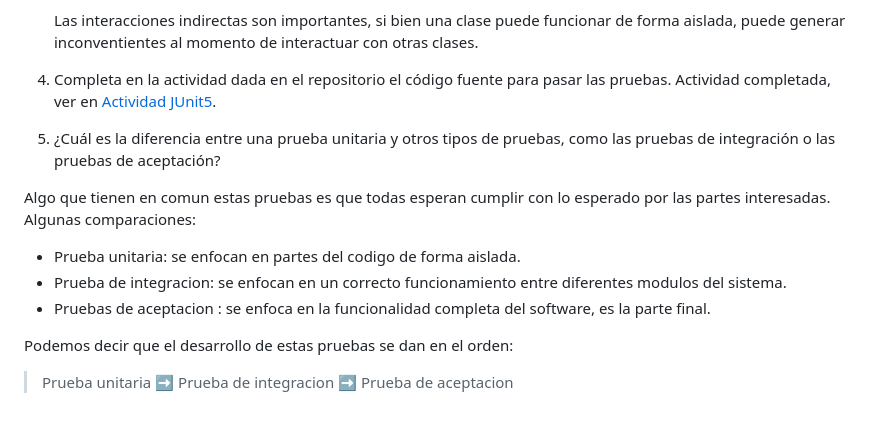
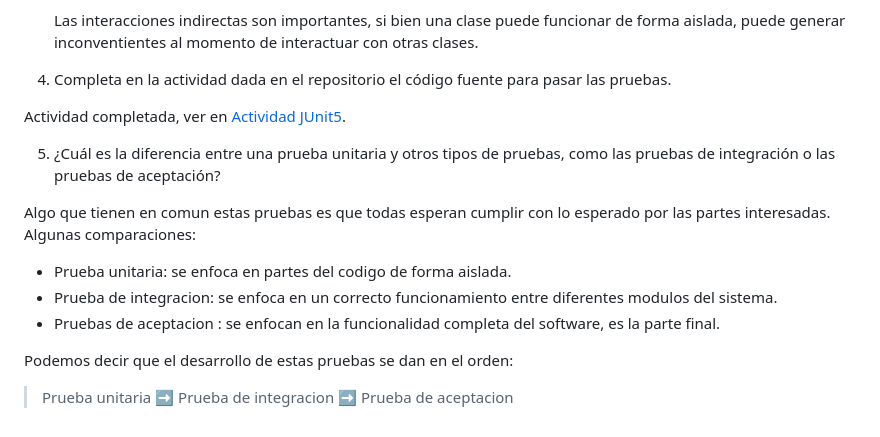
Before and after one commit to GaboYR/CC3S2, a Markdown page: Actividad-PrimeraPruebaJUnit5/README.md, the part around the change. GitHub-like rendering.

```diff
--- a/Actividad-PrimeraPruebaJUnit5/README.md
+++ b/Actividad-PrimeraPruebaJUnit5/README.md
@@ -81,6 +81,7 @@ Por ultimo, vemos que se invoca a `clientDAO.savebonusHistory(clientID,bonus)` p
     Las interacciones indirectas son importantes, si bien una clase puede funcionar de forma aislada, puede generar inconventientes al         momento de interactuar con otras clases.
 
 4. Completa en la actividad dada en el repositorio el código fuente para pasar las pruebas.
+
 Actividad completada, ver en [Actividad JUnit5](https://github.com/GaboYR/CC3S2/tree/main/Actividad-PrimeraPruebaJUnit5).
 
 5. ¿Cuál es la diferencia entre una prueba unitaria y otros tipos de pruebas, como las pruebas de
@@ -88,9 +89,9 @@ integración o las pruebas de aceptación?
 
 Algo que tienen en comun estas pruebas es que todas esperan cumplir con lo esperado por las partes interesadas.
 Algunas comparaciones:
-- Prueba unitaria: se enfocan en partes del codigo de forma aislada.
-- Prueba de integracion: se enfocan en un correcto funcionamiento entre diferentes modulos del sistema.
-- Pruebas de aceptacion : se enfoca en la funcionalidad completa del software, es la parte final.
+- Prueba unitaria: se enfoca en partes del codigo de forma aislada.
+- Prueba de integracion: se enfoca en un correcto funcionamiento entre diferentes modulos del sistema.
+- Pruebas de aceptacion : se enfocan en la funcionalidad completa del software, es la parte final.
 
 Podemos decir que el desarrollo de estas pruebas se dan en el orden:
 
```
